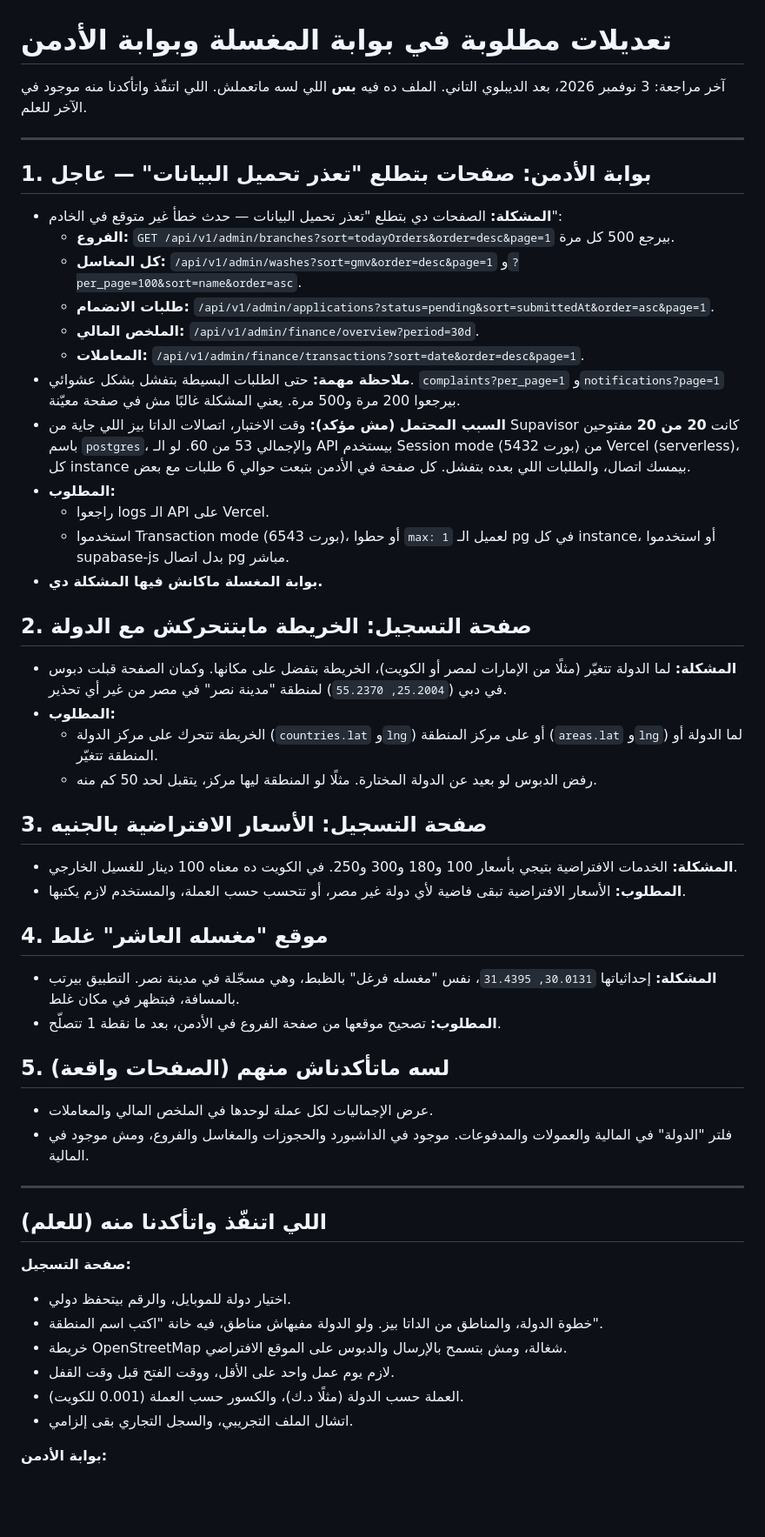
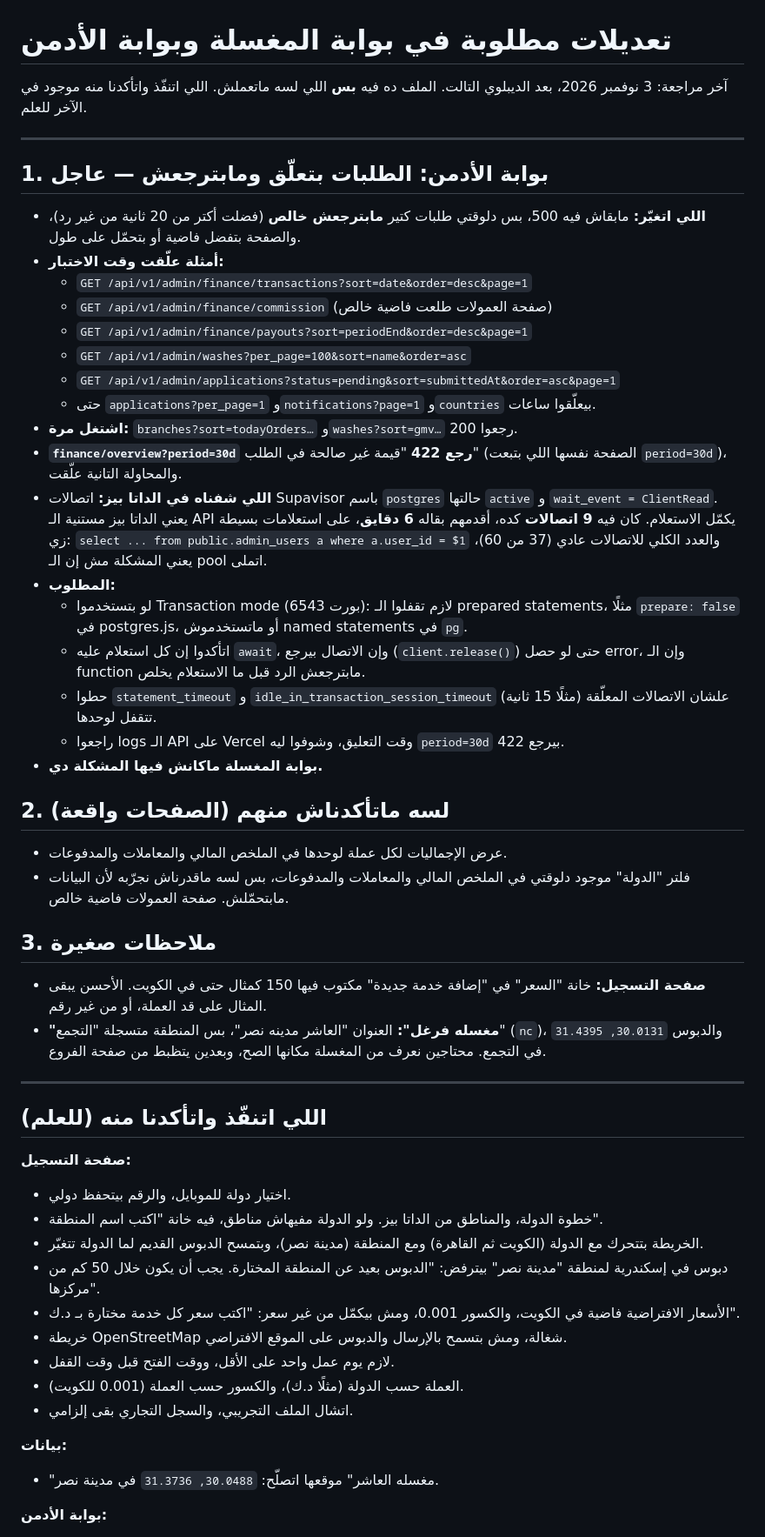
Before and after one commit to abdallahalnagar188/CarZoneApp, a Markdown page: docs/portal-fixes.md, the part around the change. Shown at 87% size. Drawn GitHub-style; blank space fills up the shorter version.

Commit message:
docs: portal check after the third deploy
Co-Authored-By: Claude Opus 5.5 <noreply@anthropic.com>

```diff
--- a/docs/portal-fixes.md
+++ b/docs/portal-fixes.md
@@ -1,41 +1,38 @@
 # تعديلات مطلوبة في بوابة المغسلة وبوابة الأدمن
 
-آخر مراجعة: 3 نوفمبر 2026، بعد الديبلوي التاني. الملف ده فيه **بس** اللي لسه ماتعملش.
+آخر مراجعة: 3 نوفمبر 2026، بعد الديبلوي التالت. الملف ده فيه **بس** اللي لسه ماتعملش.
 اللي اتنفّذ واتأكدنا منه موجود في الآخر للعلم.
 
 ---
 
-## 1. بوابة الأدمن: صفحات بتطلع "تعذر تحميل البيانات" — عاجل
-- **المشكلة:** الصفحات دي بتطلع "تعذر تحميل البيانات — حدث خطأ غير متوقع في الخادم":
-  - **الفروع:** `GET /api/v1/admin/branches?sort=todayOrders&order=desc&page=1` بيرجع 500 كل مرة.
-  - **كل المغاسل:** `/api/v1/admin/washes?sort=gmv&order=desc&page=1` و`?per_page=100&sort=name&order=asc`.
-  - **طلبات الانضمام:** `/api/v1/admin/applications?status=pending&sort=submittedAt&order=asc&page=1`.
-  - **الملخص المالي:** `/api/v1/admin/finance/overview?period=30d`.
-  - **المعاملات:** `/api/v1/admin/finance/transactions?sort=date&order=desc&page=1`.
-- **ملاحظة مهمة:** حتى الطلبات البسيطة بتفشل بشكل عشوائي. `complaints?per_page=1` و`notifications?page=1` بيرجعوا 200 مرة و500 مرة. يعني المشكلة غالبًا مش في صفحة معيّنة.
-- **السبب المحتمل (مش مؤكد):** وقت الاختبار، اتصالات الداتا بيز اللي جاية من Supavisor كانت **20 من 20** مفتوحين باسم `postgres`، والإجمالي 53 من 60. لو الـ API بيستخدم Session mode (بورت 5432) من Vercel (serverless)، كل instance بيمسك اتصال، والطلبات اللي بعده بتفشل. كل صفحة في الأدمن بتبعت حوالي 6 طلبات مع بعض.
+## 1. بوابة الأدمن: الطلبات بتعلّق ومابترجعش — عاجل
+- **اللي اتغيّر:** مابقاش فيه 500، بس دلوقتي طلبات كتير **مابترجعش خالص** (فضلت أكتر من 20 ثانية من غير رد)، والصفحة بتفضل فاضية أو بتحمّل على طول.
+- **أمثلة علّقت وقت الاختبار:**
+  - `GET /api/v1/admin/finance/transactions?sort=date&order=desc&page=1`
+  - `GET /api/v1/admin/finance/commission` (صفحة العمولات طلعت فاضية خالص)
+  - `GET /api/v1/admin/finance/payouts?sort=periodEnd&order=desc&page=1`
+  - `GET /api/v1/admin/washes?per_page=100&sort=name&order=asc`
+  - `GET /api/v1/admin/applications?status=pending&sort=submittedAt&order=asc&page=1`
+  - حتى `applications?per_page=1` و`notifications?page=1` و`countries` بيعلّقوا ساعات.
+- **اشتغل مرة:** `branches?sort=todayOrders…` و`washes?sort=gmv…` رجعوا 200.
+- **`finance/overview?period=30d` رجع 422** "قيمة غير صالحة في الطلب" (الصفحة نفسها اللي بتبعت `period=30d`)، والمحاولة التانية علّقت.
+- **اللي شفناه في الداتا بيز:** اتصالات Supavisor باسم `postgres` حالتها `active` و `wait_event = ClientRead`. يعني الداتا بيز مستنية الـ API يكمّل الاستعلام. كان فيه **9 اتصالات** كده، أقدمهم بقاله **6 دقايق**، على استعلامات بسيطة زي:
+  `select ... from public.admin_users a where a.user_id = $1`
+  والعدد الكلي للاتصالات عادي (37 من 60)، يعني المشكلة مش إن الـ pool اتملى.
 - **المطلوب:**
-  - راجعوا logs الـ API على Vercel.
-  - استخدموا Transaction mode (بورت 6543)، أو حطوا `max: 1` لعميل الـ pg في كل instance، أو استخدموا supabase-js بدل اتصال pg مباشر.
+  - لو بتستخدموا Transaction mode (بورت 6543): لازم تقفلوا الـ prepared statements، مثلًا `prepare: false` في postgres.js، أو ماتستخدموش named statements في `pg`.
+  - اتأكدوا إن كل استعلام عليه `await`، وإن الاتصال بيرجع (`client.release()`) حتى لو حصل error، وإن الـ function مابترجعش الرد قبل ما الاستعلام يخلص.
+  - حطوا `statement_timeout` و `idle_in_transaction_session_timeout` (مثلًا 15 ثانية) علشان الاتصالات المعلّقة تتقفل لوحدها.
+  - راجعوا logs الـ API على Vercel وقت التعليق، وشوفوا ليه `period=30d` بيرجع 422.
 - **بوابة المغسلة ماكانش فيها المشكلة دي.**
 
-## 2. صفحة التسجيل: الخريطة مابتتحركش مع الدولة
-- **المشكلة:** لما الدولة تتغيّر (مثلًا من الإمارات لمصر أو الكويت)، الخريطة بتفضل على مكانها. وكمان الصفحة قبلت دبوس في دبي (`25.2004, 55.2370`) لمنطقة "مدينة نصر" في مصر من غير أي تحذير.
-- **المطلوب:**
-  - الخريطة تتحرك على مركز الدولة (`countries.lat` و`lng`) أو على مركز المنطقة (`areas.lat` و`lng`) لما الدولة أو المنطقة تتغيّر.
-  - رفض الدبوس لو بعيد عن الدولة المختارة. مثلًا لو المنطقة ليها مركز، يتقبل لحد 50 كم منه.
+## 2. لسه ماتأكدناش منهم (الصفحات واقعة)
+- عرض الإجماليات لكل عملة لوحدها في الملخص المالي والمعاملات والمدفوعات.
+- فلتر "الدولة" موجود دلوقتي في الملخص المالي والمعاملات والمدفوعات، بس لسه ماقدرناش نجرّبه لأن البيانات مابتحمّلش. صفحة العمولات فاضية خالص.
 
-## 3. صفحة التسجيل: الأسعار الافتراضية بالجنيه
-- **المشكلة:** الخدمات الافتراضية بتيجي بأسعار 100 و180 و300 و250. في الكويت ده معناه 100 دينار للغسيل الخارجي.
-- **المطلوب:** الأسعار الافتراضية تبقى فاضية لأي دولة غير مصر، أو تتحسب حسب العملة، والمستخدم لازم يكتبها.
-
-## 4. موقع "مغسله العاشر" غلط
-- **المشكلة:** إحداثياتها `30.0131, 31.4395`، نفس "مغسله فرغل" بالظبط، وهي مسجّلة في مدينة نصر. التطبيق بيرتب بالمسافة، فبتظهر في مكان غلط.
-- **المطلوب:** تصحيح موقعها من صفحة الفروع في الأدمن، بعد ما نقطة 1 تتصلّح.
-
-## 5. لسه ماتأكدناش منهم (الصفحات واقعة)
-- عرض الإجماليات لكل عملة لوحدها في الملخص المالي والمعاملات.
-- فلتر "الدولة" في المالية والعمولات والمدفوعات. موجود في الداشبورد والحجوزات والمغاسل والفروع، ومش موجود في المالية.
+## 3. ملاحظات صغيرة
+- **صفحة التسجيل:** خانة "السعر" في "إضافة خدمة جديدة" مكتوب فيها 150 كمثال حتى في الكويت. الأحسن يبقى المثال على قد العملة، أو من غير رقم.
+- **"مغسله فرغل":** العنوان "العاشر مدينه نصر"، بس المنطقة متسجلة "التجمع" (`nc`)، والدبوس `30.0131, 31.4395` في التجمع. محتاجين نعرف من المغسلة مكانها الصح، وبعدين يتظبط من صفحة الفروع.
 
 ---
 
@@ -44,10 +41,16 @@
 **صفحة التسجيل:**
 - اختيار دولة للموبايل، والرقم بيتحفظ دولي.
 - خطوة الدولة، والمناطق من الداتا بيز. ولو الدولة مفيهاش مناطق، فيه خانة "اكتب اسم المنطقة".
+- الخريطة بتتحرك مع الدولة (الكويت ثم القاهرة) ومع المنطقة (مدينة نصر)، وبتمسح الدبوس القديم لما الدولة تتغيّر.
+- دبوس في إسكندرية لمنطقة "مدينة نصر" بيترفض: "الدبوس بعيد عن المنطقة المختارة. يجب أن يكون خلال 50 كم من مركزها".
+- الأسعار الافتراضية فاضية في الكويت، والكسور 0.001، ومش بيكمّل من غير سعر: "اكتب سعر كل خدمة مختارة بـ د.ك".
 - خريطة OpenStreetMap شغالة، ومش بتسمح بالإرسال والدبوس على الموقع الافتراضي.
 - لازم يوم عمل واحد على الأقل، ووقت الفتح قبل وقت القفل.
 - العملة حسب الدولة (مثلًا د.ك)، والكسور حسب العملة (0.001 للكويت).
 - اتشال الملف التجريبي، والسجل التجاري بقى إلزامي.
+
+**بيانات:**
+- "مغسله العاشر" موقعها اتصلّح: `30.0488, 31.3736` في مدينة نصر.
 
 **بوابة الأدمن:**
 - صفحة المناطق: الاسم عربي وإنجليزي، والدولة، والترتيب، وفعّالة أو لأ، والدبوس على الخريطة، ومش بتحفظ من غير دبوس.
```
